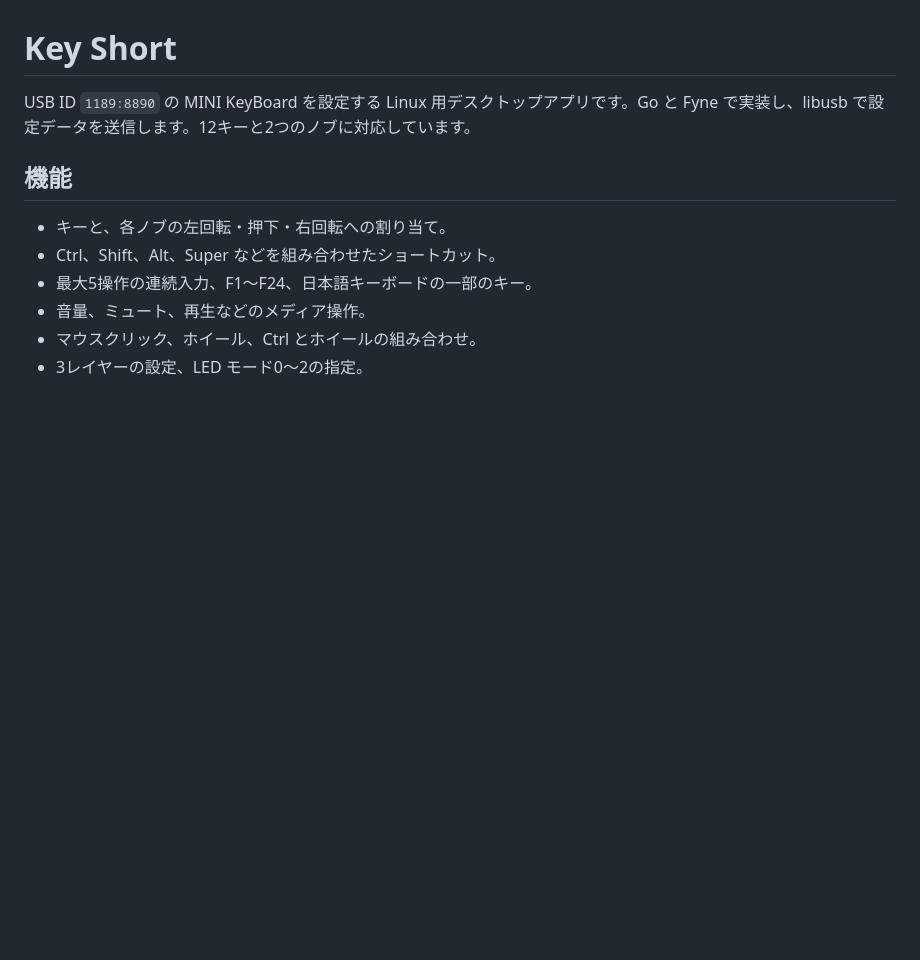
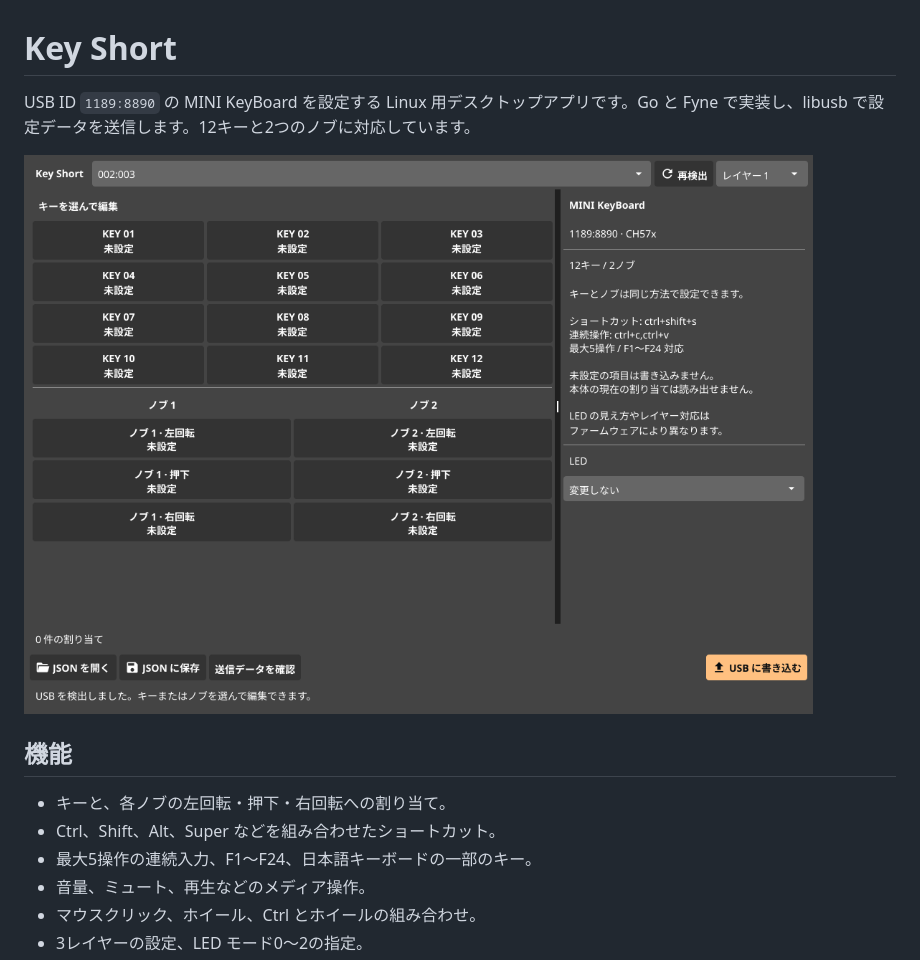
Before and after one commit to haturatu/key-short, a Markdown page: README.md, the part around the change. Drawn GitHub-style; pictures changed too: docs/screenshot.png (added); blank space fills up the shorter version.

Commit message:
chore: document the verified application screen

```diff
--- a/README.md
+++ b/README.md
@@ -1,6 +1,8 @@
 # Key Short
 
 USB ID `1189:8890` の MINI KeyBoard を設定する Linux 用デスクトップアプリです。Go と Fyne で実装し、libusb で設定データを送信します。12キーと2つのノブに対応しています。
+
+![Key Short のキー・ノブ設定画面](docs/screenshot.png)
 
 ## 機能
 
```
